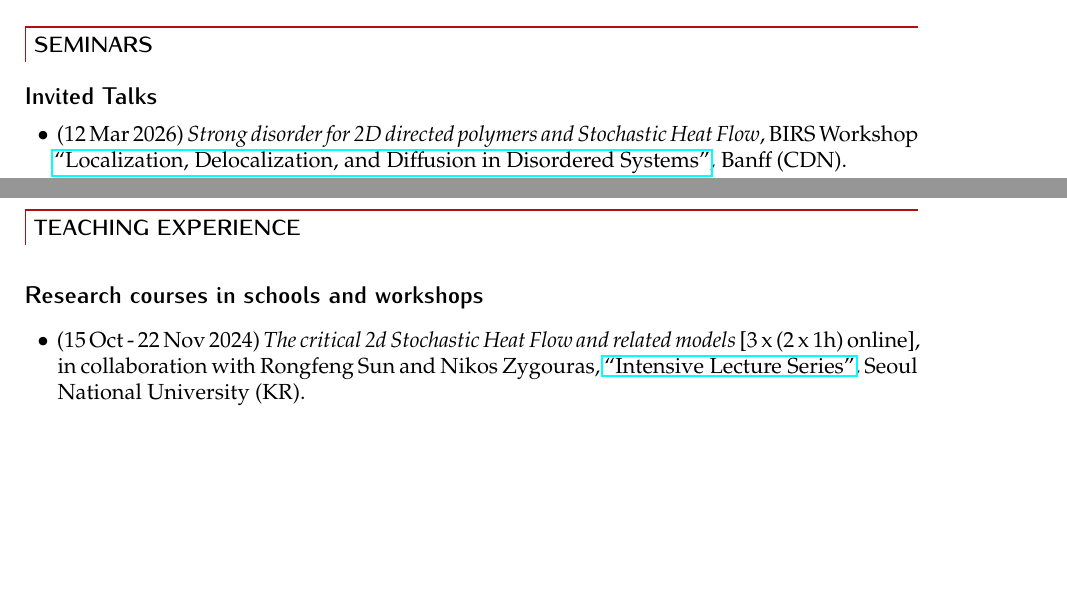
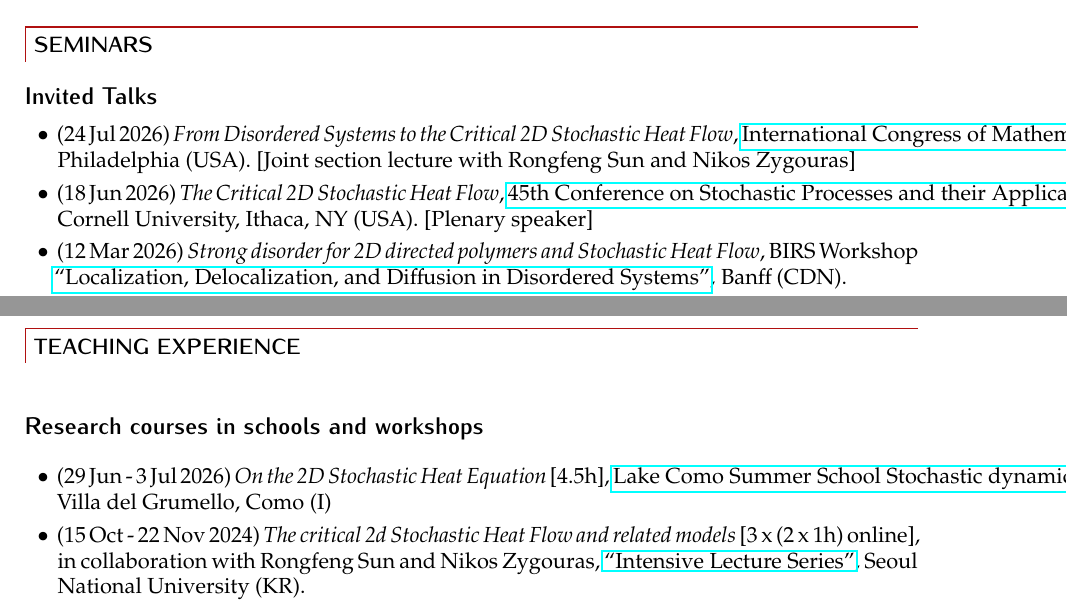
Before and after one commit to fcaraven/fcaraven.github.io, a LaTeX CV (download/cv/cv_en.tex): two parts of pages 4 and 10 of 13, joined at a grey line, cut so that both start at the same text, the shorter picture padded with empty space. Compiled offline with LaTeX, dvips and Ghostscript.

Commit message:
Updated CV

```diff
--- a/download/cv/cv_en.tex
+++ b/download/cv/cv_en.tex
@@ -677,6 +677,16 @@ at the invitation of Jean-Dominique Deuschel (8 January - 2 February 2007) .
 
 
 \begin{itemize}
+\item (24 Jul 2026)
+\emph{From Disordered Systems to the Critical 2D Stochastic Heat Flow},
+\href{https://www.icm2026.org/event/ac193975-5d24-4628-8c30-ddb23de19a8b/HOME?environment=P2}{International Congress of Mathematicians (ICM) 2026},
+Philadelphia (USA). {[Joint section lecture with Rongfeng Sun and Nikos Zygouras]}
+
+\item (18 Jun 2026)
+\emph{The Critical 2D Stochastic Heat Flow},
+\href{https://events.ces.scl.cornell.edu/event/spa2026/summary}{45th Conference on Stochastic Processes and their Applications (SPA 2026)},
+Cornell University, Ithaca, NY (USA). [Plenary speaker]
+
 \item (12 Mar 2026)
 \emph{Strong disorder for 2D directed polymers and Stochastic Heat Flow},
 BIRS Workshop \href{https://www.birs.ca/events/2025/5-day-workshops/26w5634}{``Localization, Delocalization, and Diffusion in Disordered Systems''},
@@ -1295,6 +1305,11 @@ Z\"urich Graduate Colloquium (CH).
 \smallskip
 
 \begin{itemize}
+\item (29 Jun - 3 Jul 2026)
+\emph{On the 2D Stochastic Heat Equation} [4.5h],
+\href{https://sdfa.lakecomoschool.org/}{Lake Como Summer School Stochastic dynamics: foundations and applications},
+Villa del Grumello, Como (I)
+
 \item (15 Oct - 22 Nov 2024)
 \emph{The critical 2d Stochastic Heat Flow and related models}
 [3~x~(2~x~1h) online],
```
Also changed, not shown: download/cv/cv_it.tex (+15 -0 lines), download/cv/cv_en.pdf, download/cv/cv_it.pdf.
